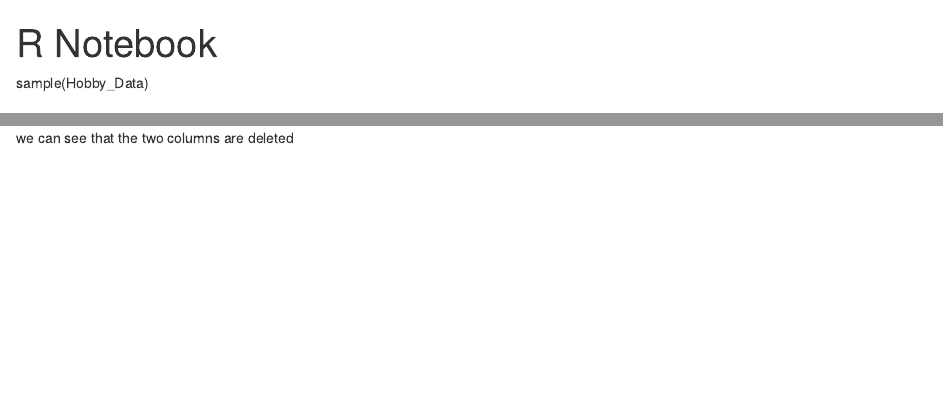
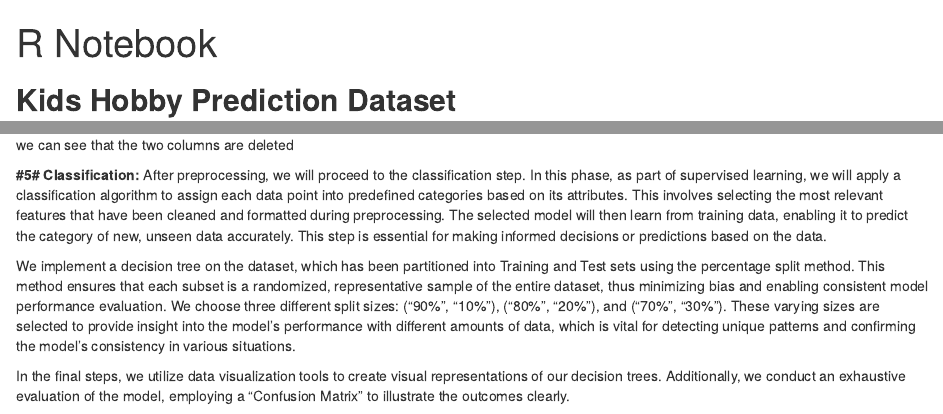
Before and after one commit to ProjectIT326/Kids.Hoppy, an R Markdown document (DMNRnotebook.Rmd): the page in a window 1100 px wide, from its top, and a second part further down, joined at a grey line. Rendered offline with R 4.5, knitr and Pandoc, with nearby package versions; some code elsewhere in the file could not run offline.

Commit message:
Update DMNRnotebook.Rmd

````diff
--- a/DMNRnotebook.Rmd
+++ b/DMNRnotebook.Rmd
@@ -3,6 +3,4 @@ title: "R Notebook"
 output: html_notebook
 ---
 
-sample(Hobby_Data)
-
 ## **Kids Hobby Prediction Dataset**
@@ -342,3 +343,10 @@ Display the updated dataset after deleting columns:
 View(Hobby_Data)
 ```
 we can see that the two columns are deleted
+
+**#5# Classification:**
+After preprocessing, we will proceed to the classification step. In this phase, as part of supervised learning, we will apply a classification algorithm to assign each data point into predefined categories based on its attributes. This involves selecting the most relevant features that have been cleaned and formatted during preprocessing. The selected model will then learn from training data, enabling it to predict the category of new, unseen data accurately. This step is essential for making informed decisions or predictions based on the data.
+
+We implement a decision tree on the dataset, which has been partitioned into Training and Test sets using the percentage split method. This method ensures that each subset is a randomized, representative sample of the entire dataset, thus minimizing bias and enabling consistent model performance evaluation. We choose three different split sizes: ("90%", "10%"), ("80%", "20%"), and ("70%", "30%"). These varying sizes are selected to provide insight into the model's performance with different amounts of data, which is vital for detecting unique patterns and confirming the model's consistency in various situations.
+
+In the final steps, we utilize data visualization tools to create visual representations of our decision trees. Additionally, we conduct an exhaustive evaluation of the model, employing a "Confusion Matrix" to illustrate the outcomes clearly.
````
Also changed, not shown: DMNRnotebook.Rmd (11 more changed lines).
